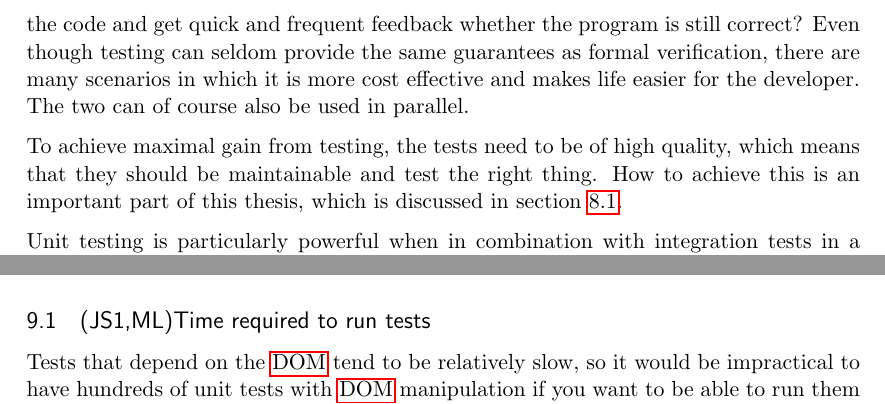
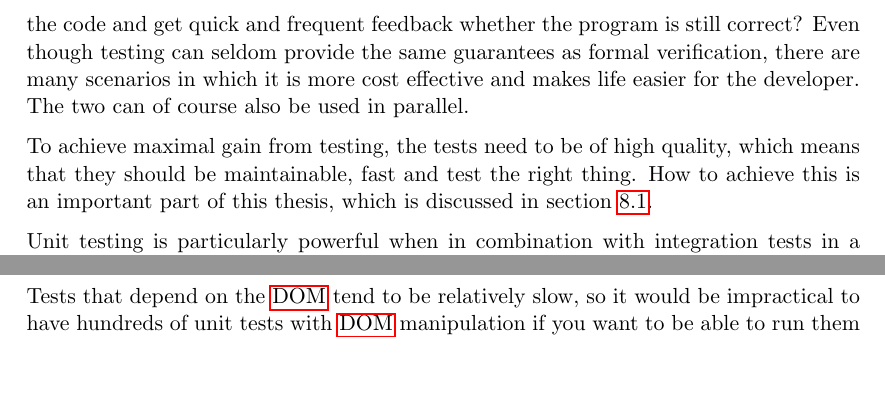
Before and after one commit to emilwall/exjobb, a LaTeX thesis (exjobb_thesis_emilwall.tex): two parts of pages 7 and 51 of 53 before the commit and two parts of pages 7 and 46 of 53 after it, joined at a grey line, cut so that both start at the same text, the shorter picture padded with empty space. Compiled offline with pdfLaTeX.

Commit message:
Performance of tests

```diff
--- a/exjobb_thesis_emilwall.tex
+++ b/exjobb_thesis_emilwall.tex
@@ -153,7 +153,7 @@ More than 90 \% of today's websites use \gls{js} \cite{BusinessJavascript} and i
 
 For \gls{sml} programs, usage scenarios tend to be different from \gls{js} in that \gls{sml} tends to be used more for back-end logic and algorithm design than web application front-ends. \gls{sml} is well suited for formal verification, so it is sometimes used to eliminate risk of software failure. In theory this is of course excellent, but how about practical aspects such as how difficult it is to do, how much benefits there are for maintainability, modularity and code design, and how much time is consumed to perform the verification? In which scenarios is it feasible and how does it affect productivity and the ability to make large changes to the code and get quick and frequent feedback whether the program is still correct? Even though testing can seldom provide the same guarantees as formal verification, there are many scenarios in which it is more cost effective and makes life easier for the developer. The two can of course also be used in parallel.
 
-To achieve maximal gain from testing, the tests need to be of high quality, which means that they should be maintainable and test the right thing. How to achieve this is an important part of this thesis, which is discussed in section~\ref{subsec:quality}.
+To achieve maximal gain from testing, the tests need to be of high quality, which means that they should be maintainable, fast and test the right thing. How to achieve this is an important part of this thesis, which is discussed in section~\ref{subsec:quality}.
 
 Unit testing is particularly powerful when in combination with integration tests in a
 \newglossaryentry{ci}{name={CI}, description={Continuous Integration (CI) is a practise based on frequently merging new code with a main code repository, commonly using principles such as automated build, testing and deployment}, first={Continuous Integration (CI)}, long={Continuous Integration}}
@@ -811,6 +811,8 @@ The criteria for maintainability in this context are that the tests should have
 
 Testing the right thing means focusing on the specifications and behaviour that provides true business value rather than e.g. coverage criteria, and to avoid writing tests for things that does not really matter. Typically some parts of the system will be more complex and require more rigorous testing but there should also be consistency in the level of ambition regarding testing across the entire application. If some part of the code is hard to test it is likely to be beneficial in the long run to refactor the design to provide better testability than to leave the code untested. % Vad är ett dåligt test?
 
+Tests that depend on the \gls{dom} tend to be relatively slow, so it would be impractical to have hundreds of unit tests with \gls{dom} manipulation if you want to be able to run them often \cite[questions~21-22]{Stenmark}. Selenium tests are also known to be slow, the same principle applies there. Only running tests that are connected with changes that have been made is one way to get around this, there is support for this in many testing tools. An alternative is to separate the fast tests from the slow, and configure Autotest\footnote{\url{http://autotest.github.io/}} or some tool based on Guard\footnote{\url{https://github.com/guard/guard/}} such as guard-jasmine\footnote{\url{https://github.com/netzpirat/guard-jasmine/}} to run the fast tests each time a file changes, and only run the slow tests before sending the code to a central source control repository or deploying the application.
+
 \subsection{(JS,ML)Culture, Collaboration and Consensus}
 \label{subsec:ccc}
 
@@ -908,10 +910,6 @@ A large number of tests is not necessarily a good thing, it is harder to overvie
 
 Tests can serve to prevent people from breaking code and as examples that help new people understand how an application works and how to continue development \cite[questions~31-32]{Edelstam}. Tests also help to give a clear image of how components fit together and can be a way to concretise a feature or bug.
 
-\subsection{(JS1,ML)Time required to run tests}
-
-Tests that depend on the \gls{dom} tend to be relatively slow, so it would be impractical to have hundreds of unit tests with \gls{dom} manipulation if you want to be able to run them often \cite[questions~21-22]{Stenmark}. Selenium tests are also known to be slow, the same principle applies there. Only running tests that are connected with changes that have been made is one way to get around this, there is support for this in many testing tools. An alternative is to separate the fast tests from the slow, and configure Autotest\footnote{\url{http://autotest.github.io/}} or some tool based on Guard\footnote{\url{https://github.com/guard/guard/}} such as guard-jasmine\footnote{\url{https://github.com/netzpirat/guard-jasmine/}} to run the fast tests each time a file changes, and only run the slow tests before sending the code to a central source control repository or deploying the application.
-
 \subsection{(JS1,ML)High quality tests}
 \label{HighQuality}
 
```
